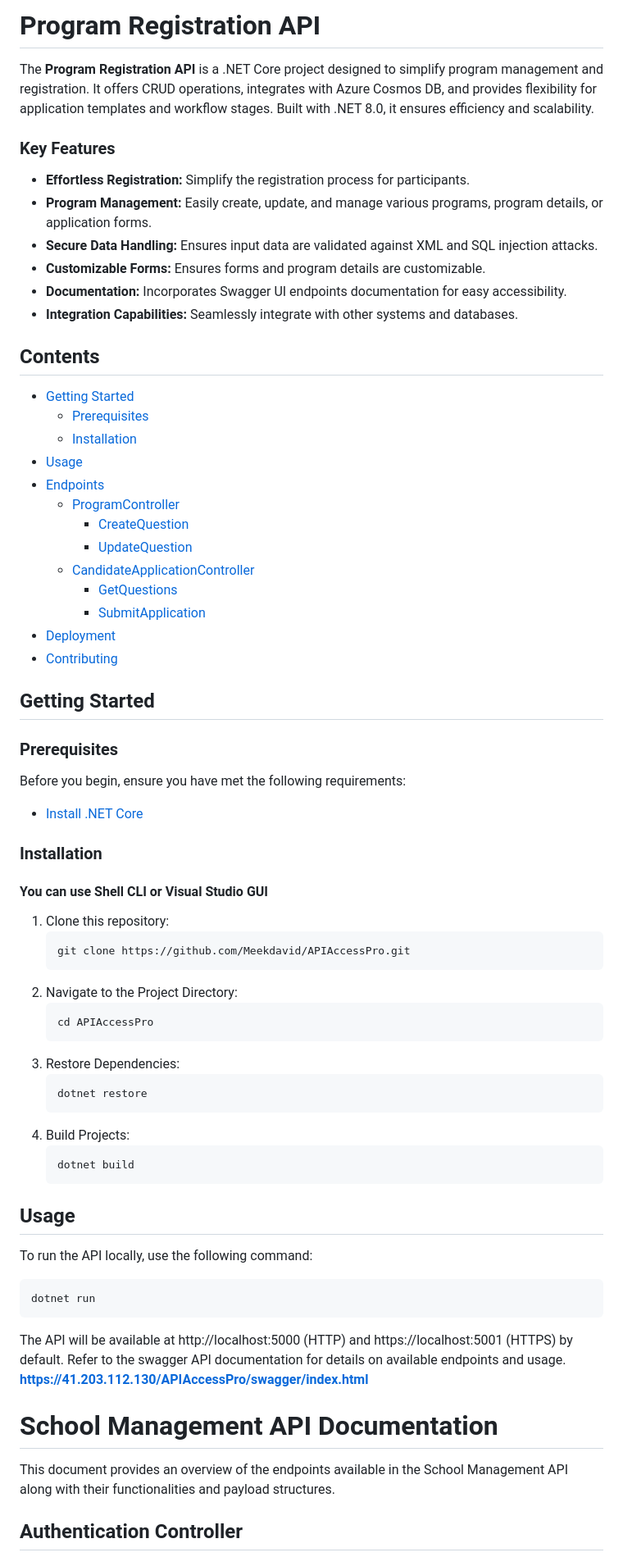
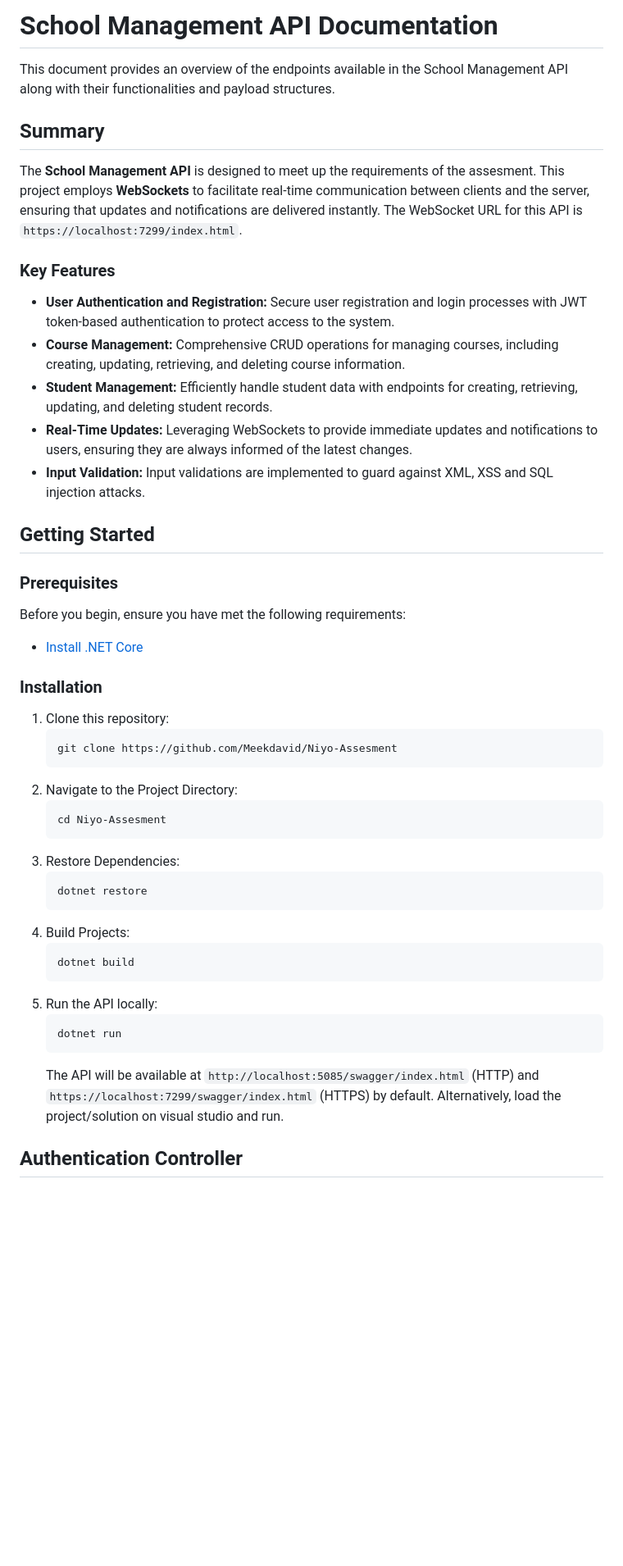
Before and after one commit to Meekdavid/Niyo-Assesment, a Markdown page: README.md, the part around one of its changes. Shown at 82% size. GitHub-like rendering; blank space fills up the shorter version.

Commit message:
Documentation Update

````diff
--- a/README.md
+++ b/README.md
@@ -1,31 +1,18 @@
-# Program Registration API
+# School Management API Documentation
 
-The **Program Registration API** is a .NET Core project designed to simplify program management and registration. It offers CRUD operations, integrates with Azure Cosmos DB, and provides flexibility for application templates and workflow stages. Built with .NET 8.0, it ensures efficiency and scalability.
+This document provides an overview of the endpoints available in the School Management API along with their functionalities and payload structures.
+
+## Summary
+
+The **School Management API** is designed to meet up the requirements of the assesment. This project employs **WebSockets** to facilitate real-time communication between clients and the server, ensuring that updates and notifications are delivered instantly. The WebSocket URL for this API is `https://localhost:7299/index.html`.
 
 ### Key Features
 
-- **Effortless Registration:** Simplify the registration process for participants.
-- **Program Management:** Easily create, update, and manage various programs, program details, or application forms.
-- **Secure Data Handling:** Ensures input data are validated against XML and SQL injection attacks.
-- **Customizable Forms:** Ensures forms and program details are customizable.
-- **Documentation:** Incorporates Swagger UI endpoints documentation for easy accessibility.
-- **Integration Capabilities:** Seamlessly integrate with other systems and databases.
-
-## Contents
-
-- [Getting Started](#getting-started)
-  - [Prerequisites](#prerequisites)
-  - [Installation](#installation)
-- [Usage](#usage)
-- [Endpoints](#endpoints)
-  - [ProgramController](#programcontroller)
-    - [CreateQuestion](#createquestion)
-    - [UpdateQuestion](#updatequestion)
-  - [CandidateApplicationController](#candidateapplicationcontroller)
-    - [GetQuestions](#getquestions)
-    - [SubmitApplication](#submitapplication)
-- [Deployment](#deployment)
-- [Contributing](#contributing)
+- **User Authentication and Registration:** Secure user registration and login processes with JWT token-based authentication to protect access to the system.
+- **Course Management:** Comprehensive CRUD operations for managing courses, including creating, updating, retrieving, and deleting course information.
+- **Student Management:** Efficiently handle student data with endpoints for creating, retrieving, updating, and deleting student records.
+- **Real-Time Updates:** Leveraging WebSockets to provide immediate updates and notifications to users, ensuring they are always informed of the latest changes.
+- **Input Validation:** Input validations are implemented to guard against XML, XSS and SQL injection attacks.
 
 ## Getting Started
 
@@ -37,15 +24,13 @@ Before you begin, ensure you have met the following requirements:
 
 ### Installation
 
-#### You can use Shell CLI or Visual Studio GUI
-
 1. Clone this repository:
    ```shell
-   git clone https://github.com/Meekdavid/APIAccessPro.git
+   git clone https://github.com/Meekdavid/Niyo-Assesment
    ```
 2. Navigate to the Project Directory:
    ```shell
-   cd APIAccessPro
+   cd Niyo-Assesment
    ```
 3. Restore Dependencies:
    ```shell
@@ -55,19 +40,11 @@ Before you begin, ensure you have met the following requirements:
    ```shell
    dotnet build
    ```
-
-## Usage
-
-To run the API locally, use the following command:
-```shell
-dotnet run
-```
-The API will be available at http://localhost:5000 (HTTP) and https://localhost:5001 (HTTPS) by default. Refer to the swagger API documentation for details on available endpoints and usage.
-**https://41.203.112.130/APIAccessPro/swagger/index.html**
-
-# School Management API Documentation
-
-This document provides an overview of the endpoints available in the School Management API along with their functionalities and payload structures.
+5. Run the API locally:
+   ```shell
+   dotnet run
+   ```
+   The API will be available at `http://localhost:5085/swagger/index.html` (HTTP) and `https://localhost:7299/swagger/index.html` (HTTPS) by default. Alternatively, load the project/solution on visual studio and run.
 
 ## Authentication Controller
 
````
Also changed, not shown: other parts of README.md (+35 -35 lines).
